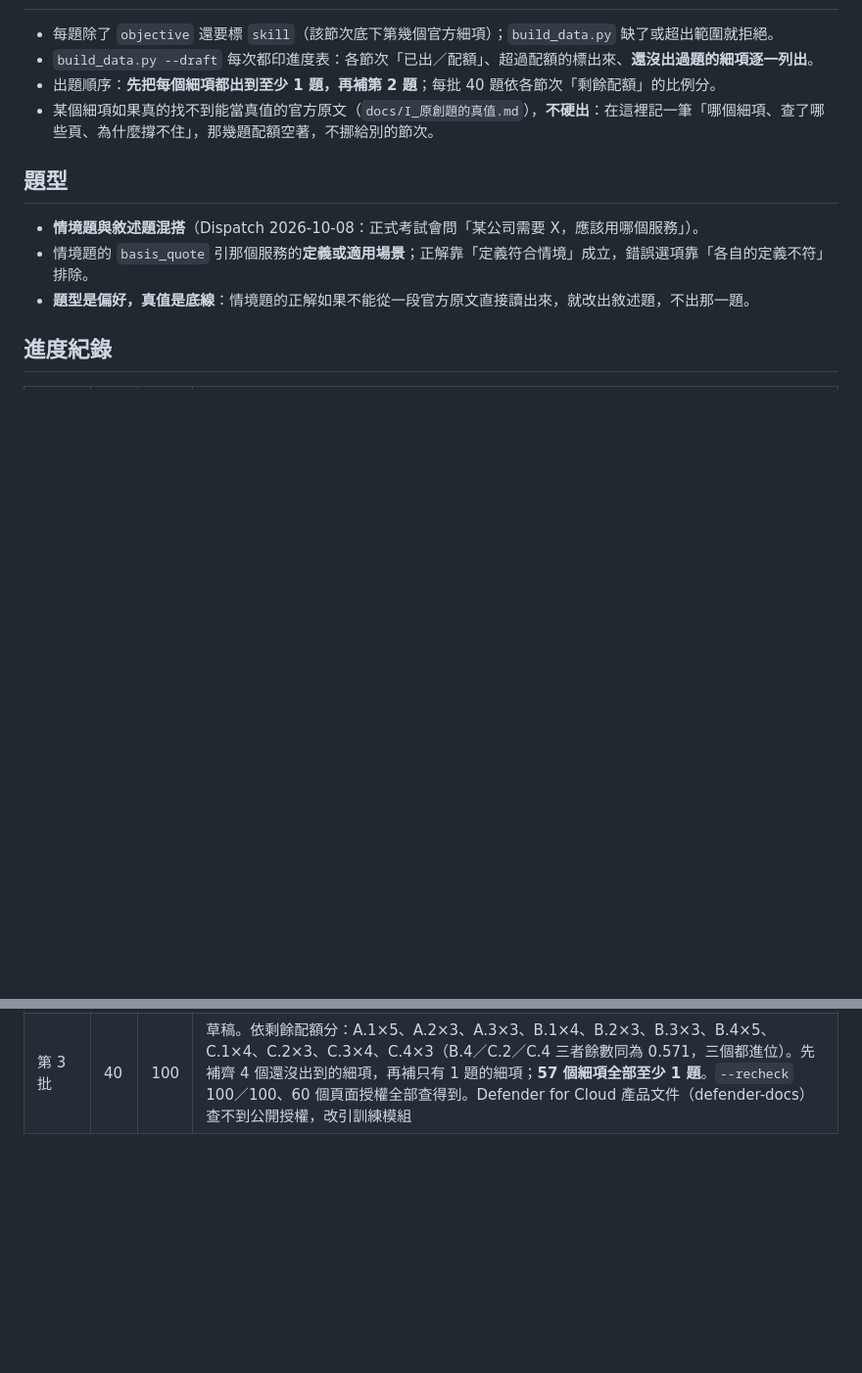
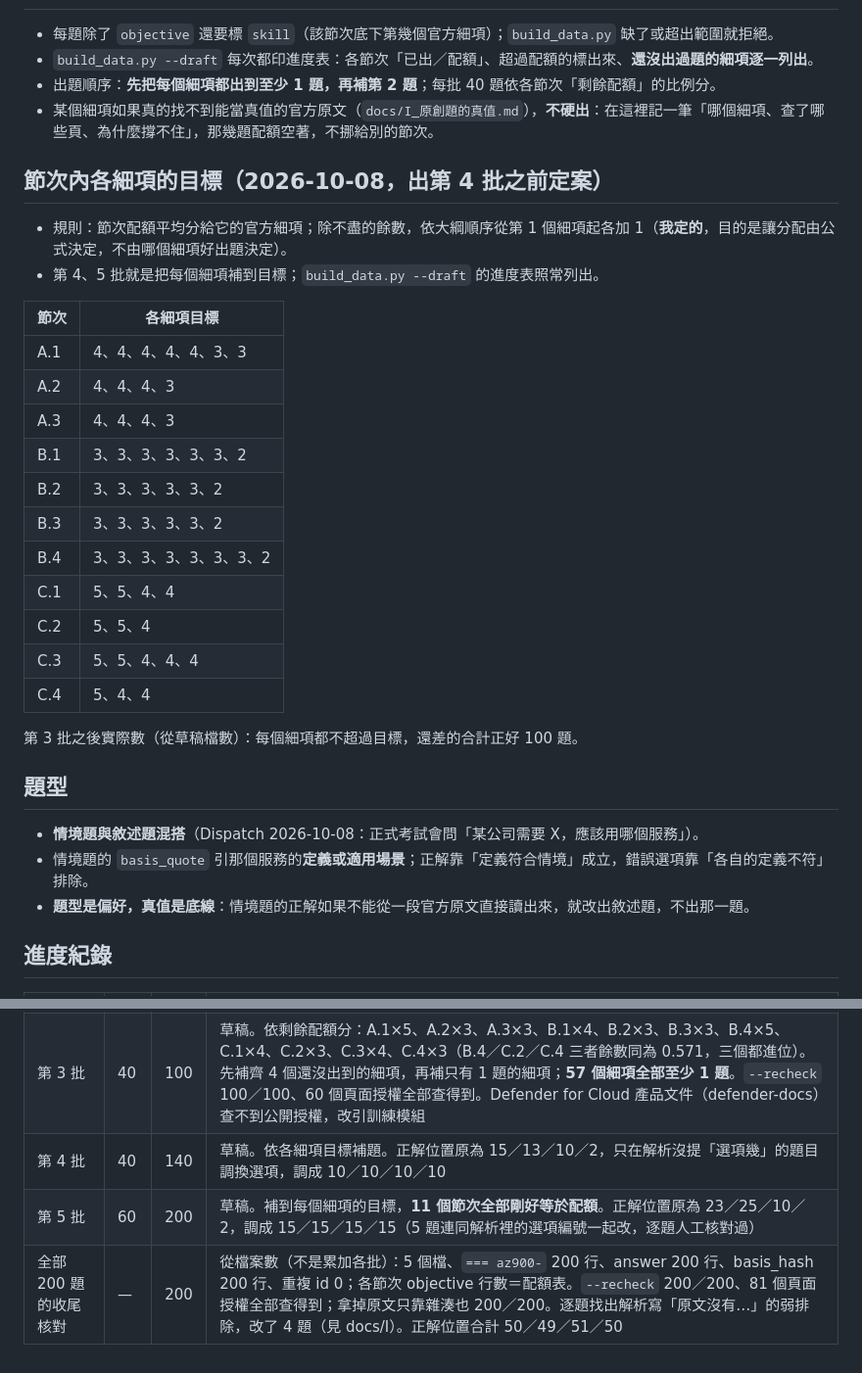
Before and after one commit to yolin0513/certquiz, a Markdown page: docs/J_AZ900出題配額.md, 2 parts joined by grey strips. Shown at 98% size. Rendered like a GitHub page; blank space fills up the shorter version.

Commit message:
M3：AZ-900 200 題出完（草稿不入庫）；出題判斷紀錄、節次內細項目標
Co-Authored-By: Claude Opus 5.5 <noreply@anthropic.com>

```diff
--- a/docs/J_AZ900出題配額.md
+++ b/docs/J_AZ900出題配額.md
@@ -42,6 +42,27 @@ Dispatch 2026-10-08：「總共要出多少題、怎麼分配，先寫進文件
 - 出題順序：**先把每個細項都出到至少 1 題，再補第 2 題**；每批 40 題依各節次「剩餘配額」的比例分。
 - 某個細項如果真的找不到能當真值的官方原文（`docs/I_原創題的真值.md`），**不硬出**：在這裡記一筆「哪個細項、查了哪些頁、為什麼撐不住」，那幾題配額空著，不挪給別的節次。
 
+## 節次內各細項的目標（2026-10-08，出第 4 批之前定案）
+
+- 規則：節次配額平均分給它的官方細項；除不盡的餘數，依大綱順序從第 1 個細項起各加 1（**我定的**，目的是讓分配由公式決定，不由哪個細項好出題決定）。
+- 第 4、5 批就是把每個細項補到目標；`build_data.py --draft` 的進度表照常列出。
+
+| 節次 | 各細項目標 |
+|---|---|
+| A.1 | 4、4、4、4、4、3、3 |
+| A.2 | 4、4、4、3 |
+| A.3 | 4、4、4、3 |
+| B.1 | 3、3、3、3、3、3、2 |
+| B.2 | 3、3、3、3、3、2 |
+| B.3 | 3、3、3、3、3、2 |
+| B.4 | 3、3、3、3、3、3、3、2 |
+| C.1 | 5、5、4、4 |
+| C.2 | 5、5、4 |
+| C.3 | 5、5、4、4、4 |
+| C.4 | 5、4、4 |
+
+第 3 批之後實際數（從草稿檔數）：每個細項都不超過目標，還差的合計正好 100 題。
+
 ## 題型
 
 - **情境題與敘述題混搭**（Dispatch 2026-10-08：正式考試會問「某公司需要 X，應該用哪個服務」）。
@@ -56,3 +77,6 @@ Dispatch 2026-10-08：「總共要出多少題、怎麼分配，先寫進文件
 | 第 2 批 | 40 | 60 | 草稿。依剩餘配額分：A.1×5、A.2×3、A.3×3、B.1×4、B.2×3、B.3×3、B.4×5、C.1×4、C.2×3、C.3×5、C.4×2。31 題情境／對應題、9 題敘述題。`verify_basis` 60／60、50 個官方頁面。還沒出到的細項剩 4 個：B.1-3（資料中心）、B.2-3（VM 需要的資源）、B.3-4（儲存體帳戶選項）、B.4-8（Defender for Cloud），第 3 批優先 |
 | 第 1、2 批修正 | — | 60 | 原文改成只留本機、補上錨點／章節／雜湊／字數。授權盤點後 3 題（零信任、Purview、IaC）的依據頁授權查不到，改引訓練模組的對應單元，題號不變；沒有撤題 |
 | 第 3 批 | 40 | 100 | 草稿。依剩餘配額分：A.1×5、A.2×3、A.3×3、B.1×4、B.2×3、B.3×3、B.4×5、C.1×4、C.2×3、C.3×4、C.4×3（B.4／C.2／C.4 三者餘數同為 0.571，三個都進位）。先補齊 4 個還沒出到的細項，再補只有 1 題的細項；**57 個細項全部至少 1 題**。`--recheck` 100／100、60 個頁面授權全部查得到。Defender for Cloud 產品文件（defender-docs）查不到公開授權，改引訓練模組 |
+| 第 4 批 | 40 | 140 | 草稿。依各細項目標補題。正解位置原為 15／13／10／2，只在解析沒提「選項幾」的題目調換選項，調成 10／10／10／10 |
+| 第 5 批 | 60 | 200 | 草稿。補到每個細項的目標，**11 個節次全部剛好等於配額**。正解位置原為 23／25／10／2，調成 15／15／15／15（5 題連同解析裡的選項編號一起改，逐題人工核對過） |
+| 全部 200 題的收尾核對 | — | 200 | 從檔案數（不是累加各批）：5 個檔、`=== az900-` 200 行、answer 200 行、basis_hash 200 行、重複 id 0；各節次 objective 行數＝配額表。`--recheck` 200／200、81 個頁面授權全部查得到；拿掉原文只靠雜湊也 200／200。逐題找出解析寫「原文沒有…」的弱排除，改了 4 題（見 docs/I）。正解位置合計 50／49／51／50 |
```
Also changed, not shown: docs/I_原創題的真值.md (+8 -0 lines), docs/STATUS.md (+2 -1 lines).
